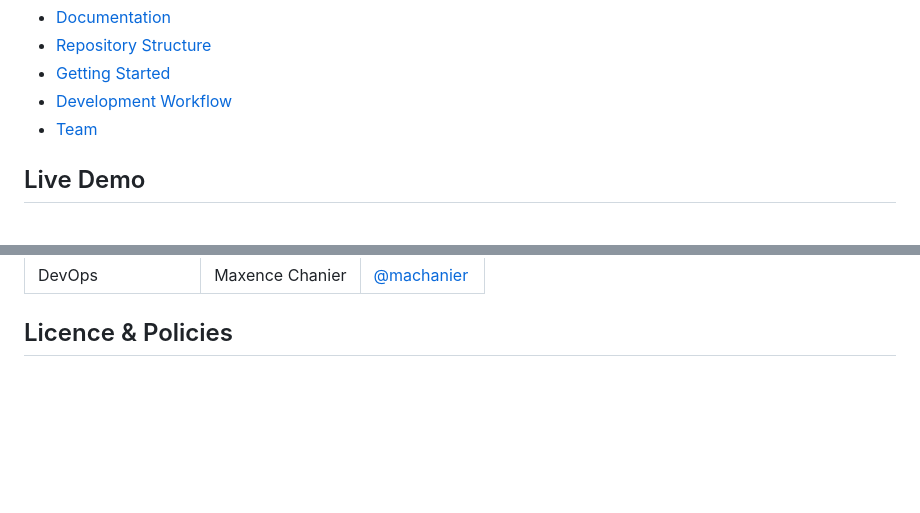
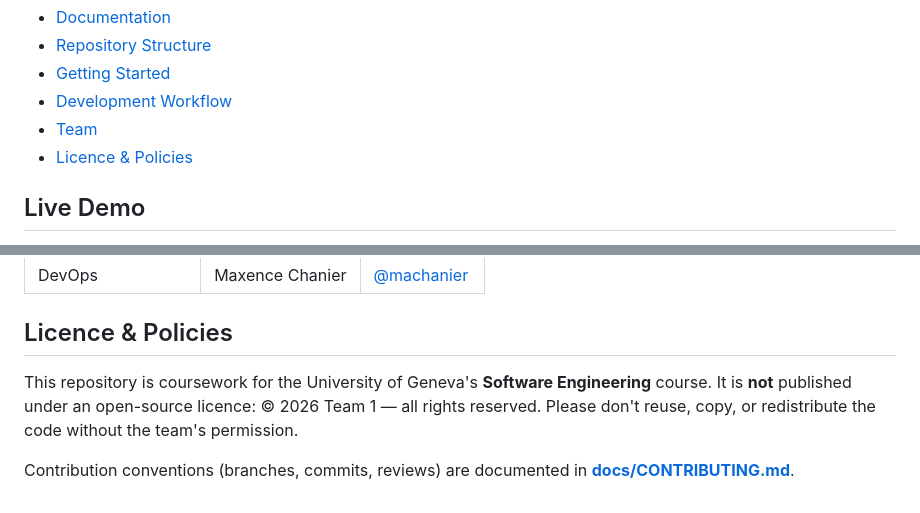
Before and after one commit to machanier/pinfo-2026-team1, a Markdown page: README.md, 2 parts joined by grey strips. GitHub-like rendering; blank space fills up the shorter version.

```diff
--- a/README.md
+++ b/README.md
@@ -32,6 +34,7 @@ UNIGEvents centralizes campus life in one place: students browse and register fo
 - [Getting Started](#getting-started)
 - [Development Workflow](#development-workflow)
 - [Team](#team)
+- [Licence & Policies](#licence--policies)
 
 ## Live Demo
 
@@ -160,3 +163,7 @@ See **[docs/CONTRIBUTING.md](./docs/CONTRIBUTING.md)** for commit conventions an
 | DevOps             | Maxence Chanier  | [@machanier](https://github.com/machanier)   |
 
 ## Licence & Policies
+
+This repository is coursework for the University of Geneva's **Software Engineering** course. It is **not** published under an open-source licence: © 2026 Team 1 — all rights reserved. Please don't reuse, copy, or redistribute the code without the team's permission.
+
+Contribution conventions (branches, commits, reviews) are documented in **[docs/CONTRIBUTING.md](./docs/CONTRIBUTING.md)**.
```
Also changed, not shown: other parts of README.md (+8 -6 lines).
